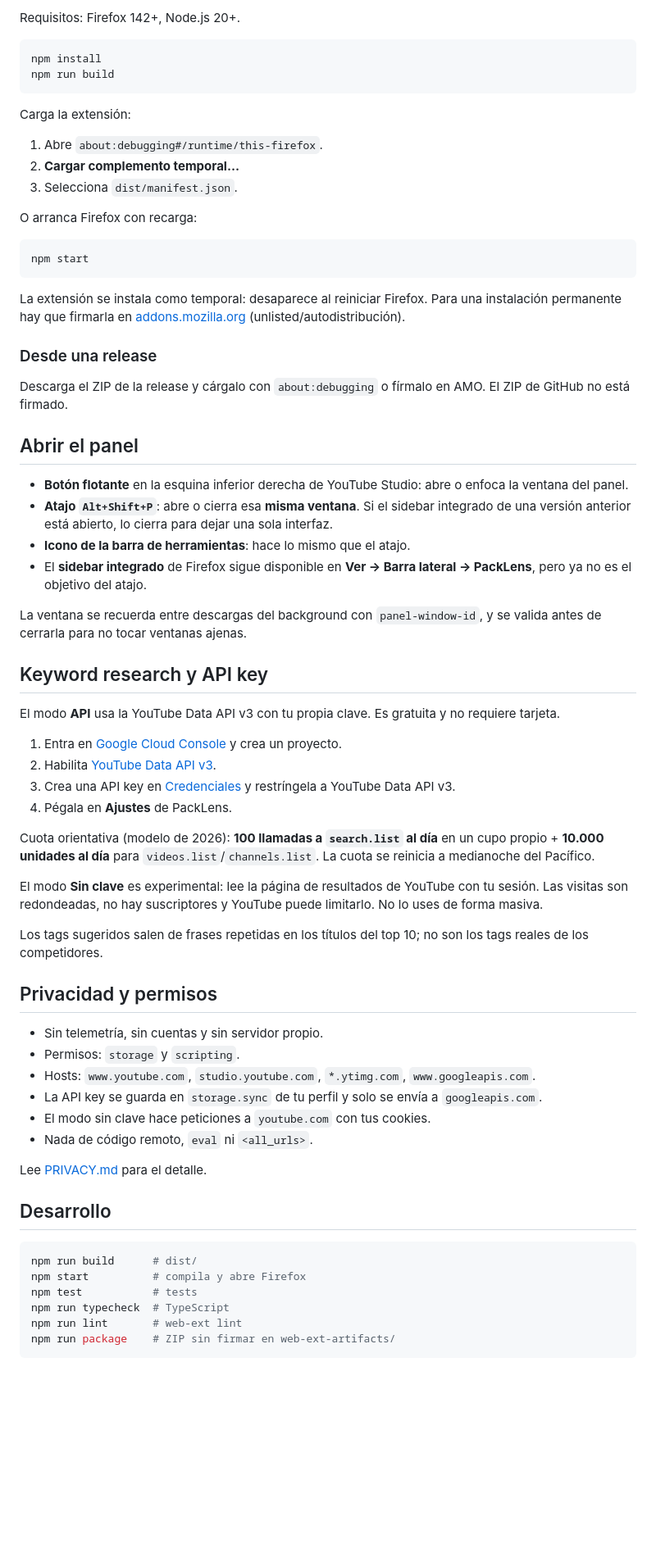
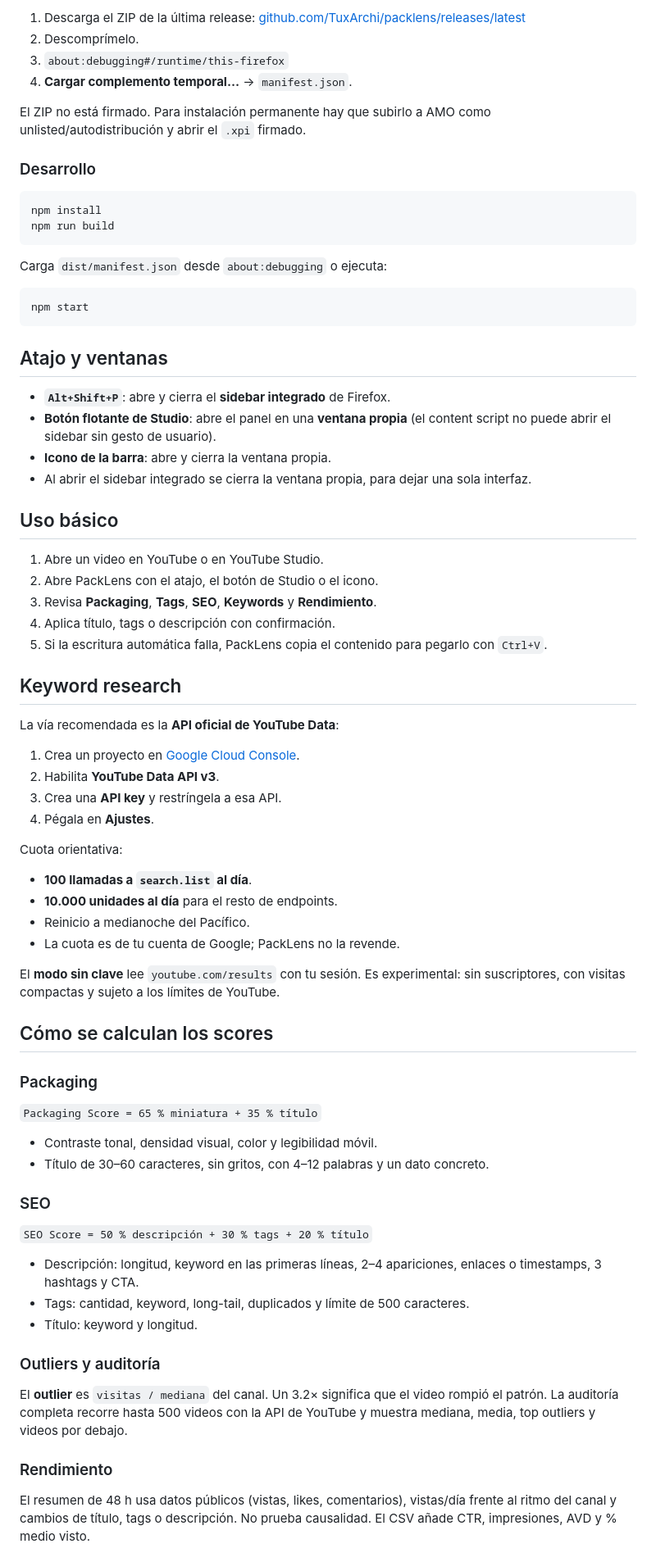
Before and after one commit to TuxArchi/packlens, a Markdown page: README.md, the part around one of its changes. Shown at 82% size. Rendered like a GitHub page; blank space fills up the shorter version.

Commit message:
chore: prepare v0.3.0 launch assets
Signed-off-by: TuxArchi <TuxArchi@users.noreply.github.com>

````diff
--- a/README.md
+++ b/README.md
@@ -22,70 +70,86 @@ Extensión de Firefox para analizar el **packaging** y el **SEO** de videos de Y
 
-Requisitos: Firefox 142+, Node.js 20+.
+1. Descarga el ZIP de la última release:
+   [github.com/TuxArchi/packlens/releases/latest](https://github.com/TuxArchi/packlens/releases/latest)
+2. Descomprímelo.
+3. `about:debugging#/runtime/this-firefox`
+4. **Cargar complemento temporal…** → `manifest.json`.
+
+El ZIP no está firmado. Para instalación permanente hay que subirlo a AMO como
+unlisted/autodistribución y abrir el `.xpi` firmado.
+
+### Desarrollo
 
 ```bash
 npm install
 npm run build
 ```
 
-Carga la extensión:
-
-1. Abre `about:debugging#/runtime/this-firefox`.
-2. **Cargar complemento temporal…**
-3. Selecciona `dist/manifest.json`.
-
-O arranca Firefox con recarga:
+Carga `dist/manifest.json` desde `about:debugging` o ejecuta:
 
 ```bash
 npm start
 ```
 
-La extensión se instala como temporal: desaparece al reiniciar Firefox. Para una instalación permanente hay que firmarla en [addons.mozilla.org](https://addons.mozilla.org/developers/) (unlisted/autodistribución).
+## Atajo y ventanas
 
-### Desde una release
+- **`Alt+Shift+P`**: abre y cierra el **sidebar integrado** de Firefox.
+- **Botón flotante de Studio**: abre el panel en una **ventana propia** (el content script no puede abrir el sidebar sin gesto de usuario).
+- **Icono de la barra**: abre y cierra la ventana propia.
+- Al abrir el sidebar integrado se cierra la ventana propia, para dejar una sola interfaz.
 
-Descarga el ZIP de la release y cárgalo con `about:debugging` o fírmalo en AMO. El ZIP de GitHub no está firmado.
+## Uso básico
 
-## Abrir el panel
+1. Abre un video en YouTube o en YouTube Studio.
+2. Abre PackLens con el atajo, el botón de Studio o el icono.
+3. Revisa **Packaging**, **Tags**, **SEO**, **Keywords** y **Rendimiento**.
+4. Aplica título, tags o descripción con confirmación.
+5. Si la escritura automática falla, PackLens copia el contenido para pegarlo con `Ctrl+V`.
 
-- **Botón flotante** en la esquina inferior derecha de YouTube Studio: abre o enfoca la ventana del panel.
-- **Atajo `Alt+Shift+P`**: abre o cierra esa **misma ventana**. Si el sidebar integrado de una versión anterior está abierto, lo cierra para dejar una sola interfaz.
-- **Icono de la barra de herramientas**: hace lo mismo que el atajo.
-- El **sidebar integrado** de Firefox sigue disponible en **Ver → Barra lateral → PackLens**, pero ya no es el objetivo del atajo.
+## Keyword research
 
-La ventana se recuerda entre descargas del background con `panel-window-id`, y se valida antes de cerrarla para no tocar ventanas ajenas.
+La vía recomendada es la **API oficial de YouTube Data**:
 
-## Keyword research y API key
+1. Crea un proyecto en [Google Cloud Console](https://console.cloud.google.com/).
+2. Habilita **YouTube Data API v3**.
+3. Crea una **API key** y restríngela a esa API.
+4. Pégala en **Ajustes**.
 
-El modo **API** usa la YouTube Data API v3 con tu propia clave. Es gratuita y no requiere tarjeta.
+Cuota orientativa:
 
-1. Entra en [Google Cloud Console](https://console.cloud.google.com/) y crea un proyecto.
-2. Habilita [YouTube Data API v3](https://console.cloud.google.com/apis/library/youtube.googleapis.com).
-3. Crea una API key en [Credenciales](https://console.cloud.google.com/apis/credentials) y restríngela a YouTube Data API v3.
-4. Pégala en **Ajustes** de PackLens.
+- **100 llamadas a `search.list` al día**.
+- **10.000 unidades al día** para el resto de endpoints.
+- Reinicio a medianoche del Pacífico.
+- La cuota es de tu cuenta de Google; PackLens no la revende.
 
-Cuota orientativa (modelo de 2026): **100 llamadas a `search.list` al día** en un cupo propio + **10.000 unidades al día** para `videos.list`/`channels.list`. La cuota se reinicia a medianoche del Pacífico.
+El **modo sin clave** lee `youtube.com/results` con tu sesión. Es experimental:
+sin suscriptores, con visitas compactas y sujeto a los límites de YouTube.
 
-El modo **Sin clave** es experimental: lee la página de resultados de YouTube con tu sesión. Las visitas son redondeadas, no hay suscriptores y YouTube puede limitarlo. No lo uses de forma masiva.
+## Cómo se calculan los scores
 
-Los tags sugeridos salen de frases repetidas en los títulos del top 10; no son los tags reales de los competidores.
+### Packaging
 
-## Privacidad y permisos
+`Packaging Score = 65 % miniatura + 35 % título`
 
-- Sin telemetría, sin cuentas y sin servidor propio.
-- Permisos: `storage` y `scripting`.
-- Hosts: `www.youtube.com`, `studio.youtube.com`, `*.ytimg.com`, `www.googleapis.com`.
-- La API key se guarda en `storage.sync` de tu perfil y solo se envía a `googleapis.com`.
-- El modo sin clave hace peticiones a `youtube.com` con tus cookies.
-- Nada de código remoto, `eval` ni `<all_urls>`.
+- Contraste tonal, densidad visual, color y legibilidad móvil.
+- Título de 30–60 caracteres, sin gritos, con 4–12 palabras y un dato concreto.
 
-Lee [PRIVACY.md](PRIVACY.md) para el detalle.
+### SEO
 
-## Desarrollo
+`SEO Score = 50 % descripción + 30 % tags + 20 % título`
 
-```bash
-npm run build      # dist/
-npm start          # compila y abre Firefox
-npm test           # tests
-npm run typecheck  # TypeScript
-npm run lint       # web-ext lint
-npm run package    # ZIP sin firmar en web-ext-artifacts/
+- Descripción: longitud, keyword en las primeras líneas, 2–4 apariciones, enlaces o timestamps, 3 hashtags y CTA.
+- Tags: cantidad, keyword, long-tail, duplicados y límite de 500 caracteres.
+- Título: keyword y longitud.
+
+### Outliers y auditoría
+
+El **outlier** es `visitas / mediana` del canal. Un 3.2× significa que el video
+rompió el patrón. La auditoría completa recorre hasta 500 videos con la API de
+YouTube y muestra mediana, media, top outliers y videos por debajo.
+
+### Rendimiento
+
+El resumen de 48 h usa datos públicos (vistas, likes, comentarios), vistas/día
+frente al ritmo del canal y cambios de título, tags o descripción. No prueba
+causalidad. El CSV añade CTR, impresiones, AVD y % medio visto.
+
````
Also changed, not shown: other parts of README.md (+107 -46 lines), CHANGELOG.md (+37 -0 lines), PRIVACY.md (+53 -29 lines), release-notes/0.3.0.md (added, +68 -0 lines), docs/icon-128.png (added), 9 other files.
